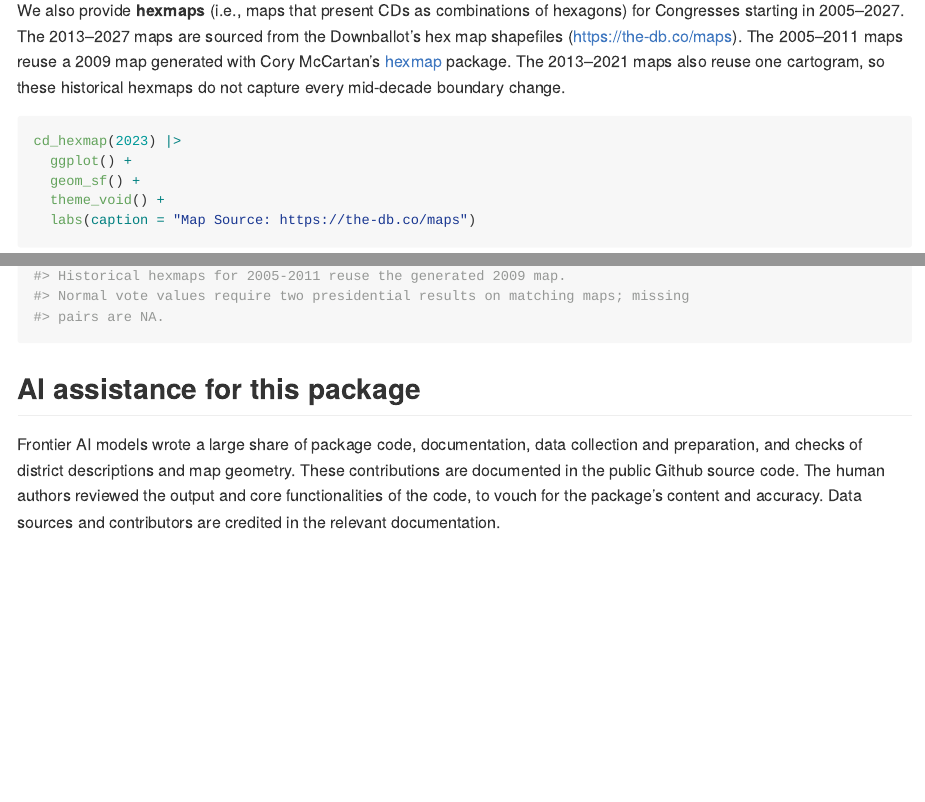
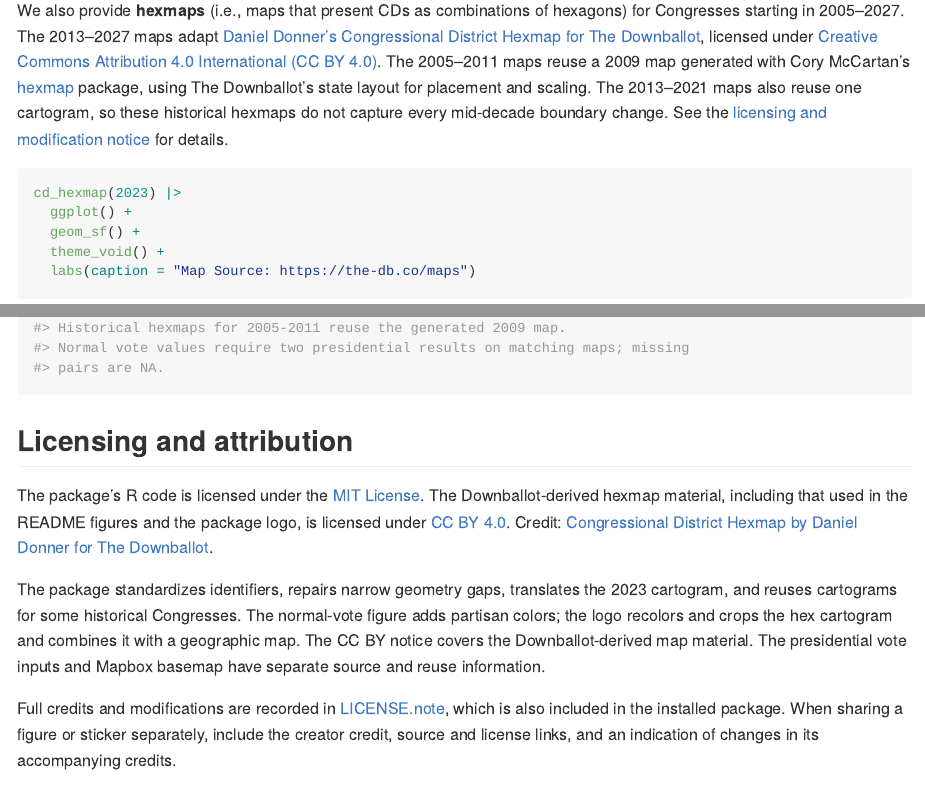
Before and after one commit to kuriwaki/fourthirtyfive, an R Markdown document (README.Rmd): the page in a window 1100 px wide, from 1470 px down, and a second part further down, joined at a grey line. The pictures show the output file README.md that the author committed with the source, drawn offline in the style of GitHub; long lines of code are wrapped; badge pictures from the web are left out.

Commit message:
Document CC BY 4.0 attribution for Downballot hexmaps
Add an installed licensing notice with Daniel Donner and The Downballot
credits, source and license links, and modification details. Clarify the
scope in package metadata, the README, and hexmap help while retaining
the MIT license for R code and the existing logo image.

Co-authored-by: Codex <codex@openai.com>

````diff
--- a/README.Rmd
+++ b/README.Rmd
@@ -132,7 +132,7 @@ cd_dotmap(2023) |>
 
 ### Hex maps
 
-We also provide **hexmaps** (i.e., maps that present CDs as combinations of hexagons) for Congresses starting in 2005–2027. The 2013–2027 maps are sourced from the Downballot's hex map shapefiles (<https://the-db.co/maps>). The 2005–2011 maps reuse a 2009 map generated with Cory McCartan's [hexmap](https://github.com/CoryMcCartan/hexmap) package. The 2013–2021 maps also reuse one cartogram, so these historical hexmaps do not capture every mid-decade boundary change.
+We also provide **hexmaps** (i.e., maps that present CDs as combinations of hexagons) for Congresses starting in 2005–2027. The 2013–2027 maps adapt [Daniel Donner's Congressional District Hexmap for The Downballot](https://the-db.co/maps), licensed under [Creative Commons Attribution 4.0 International (CC BY 4.0)](https://creativecommons.org/licenses/by/4.0/). The 2005–2011 maps reuse a 2009 map generated with Cory McCartan's [hexmap](https://github.com/CoryMcCartan/hexmap) package, using The Downballot's state layout for placement and scaling. The 2013–2021 maps also reuse one cartogram, so these historical hexmaps do not capture every mid-decade boundary change. See the [licensing and modification notice](https://github.com/kuriwaki/fourthirtyfive/blob/main/inst/LICENSE.note) for details.
 
 ```{r hexmap}
 cd_hexmap(2023) |>
@@ -357,6 +357,27 @@ fourthirtyfive::cd_available()
 ```
 
 
+## Licensing and attribution
+
+The package's R code is licensed under the [MIT License](LICENSE.md).
+The Downballot-derived hexmap material, including that used in the README
+figures and the package logo, is licensed under
+[CC BY 4.0](https://creativecommons.org/licenses/by/4.0/).
+Credit: [Congressional District Hexmap by Daniel Donner for The Downballot](https://the-db.co/maps).
+
+The package standardizes identifiers, repairs narrow geometry gaps, translates
+the 2023 cartogram, and reuses cartograms for some historical Congresses.
+The normal-vote figure adds partisan colors; the logo recolors and crops the
+hex cartogram and combines it with a geographic map. The CC BY notice covers
+the Downballot-derived map material. The presidential vote inputs and Mapbox
+basemap have separate source and reuse information.
+
+Full credits and modifications are recorded in
+[LICENSE.note](https://github.com/kuriwaki/fourthirtyfive/blob/main/inst/LICENSE.note),
+which is also included in the installed package. When sharing a figure or
+sticker separately, include the creator credit, source and license links, and
+an indication of changes in its accompanying credits.
+
 ## AI assistance for this package
 
 Frontier AI models wrote a large share of package code, documentation,
````
Also changed, not shown: NEWS.md (+3 -0 lines), R/cd-hexmap.R (+20 -0 lines), LICENSE.md, README.md, 4 other files.
